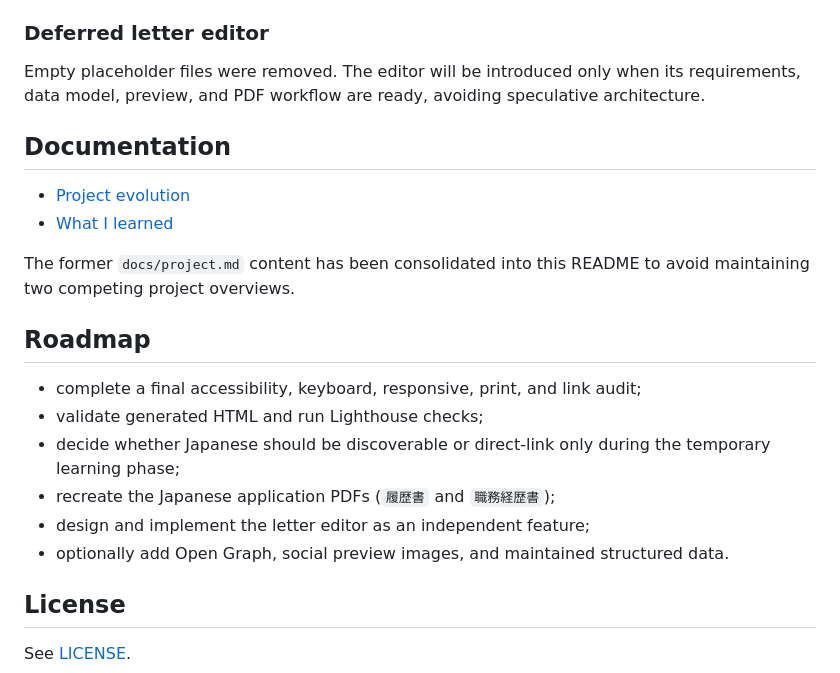
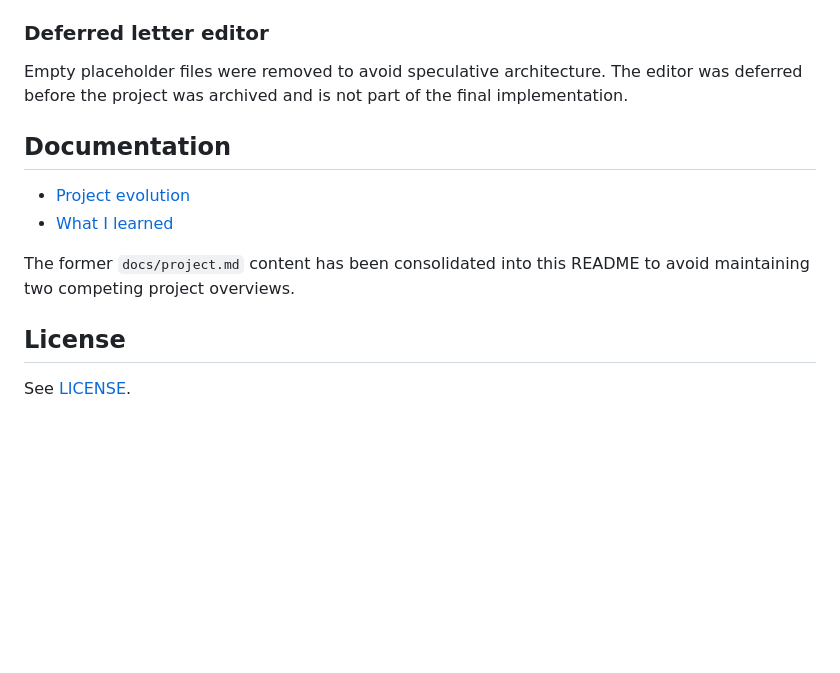
Before and after one commit to PhotomProjects/cv-international, a Markdown page: readme.md, the part around one of its changes. Drawn GitHub-style; blank space fills up the shorter version.

```diff
--- a/readme.md
+++ b/readme.md
@@ -179,7 +187,7 @@ Separate source files keep design tokens, base styles, components, the Windows 9
 
 ### Deferred letter editor
 
-Empty placeholder files were removed. The editor will be introduced only when its requirements, data model, preview, and PDF workflow are ready, avoiding speculative architecture.
+Empty placeholder files were removed to avoid speculative architecture. The editor was deferred before the project was archived and is not part of the final implementation.
 
 ## Documentation
 
@@ -188,15 +196,6 @@ Empty placeholder files were removed. The editor will be introduced only when it
 
 The former `docs/project.md` content has been consolidated into this README to avoid maintaining two competing project overviews.
 
-## Roadmap
-
-- complete a final accessibility, keyboard, responsive, print, and link audit;
-- validate generated HTML and run Lighthouse checks;
-- decide whether Japanese should be discoverable or direct-link only during the temporary learning phase;
-- recreate the Japanese application PDFs (`履歴書` and `職務経歴書`);
-- design and implement the letter editor as an independent feature;
-- optionally add Open Graph, social preview images, and maintained structured data.
-
 ## License
 
 See [LICENSE](LICENSE).
```
Also changed, not shown: other parts of readme.md (+17 -9 lines).
